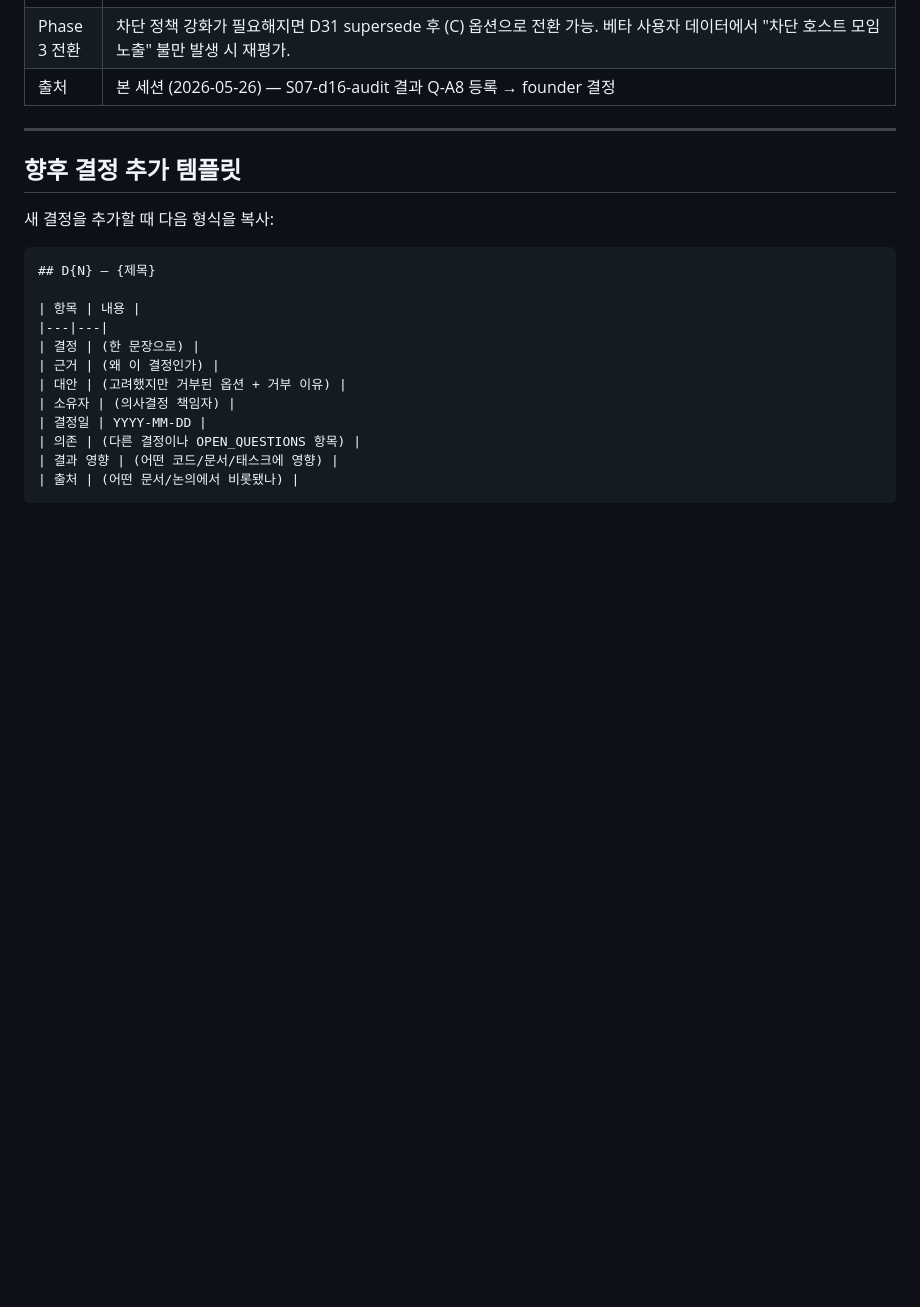
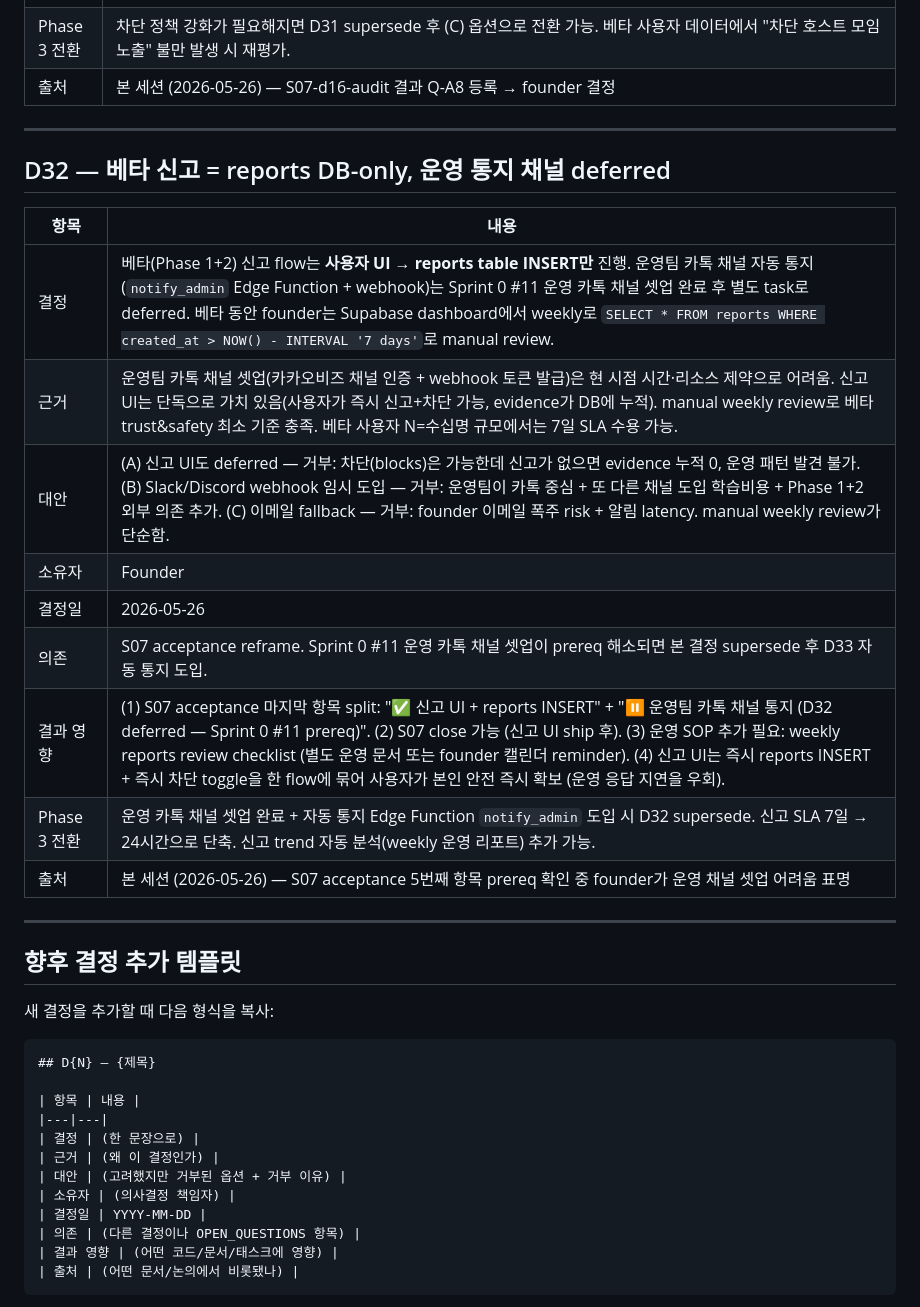
Before and after one commit to skaehdgnl2005-ai/denda-app, a Markdown page: docs/DECISIONS.md, the part around the change. Rendered like a GitHub page; blank space fills up the shorter version.

Commit message:
docs: D32 — 베타 신고 = reports DB-only, 운영 통지 deferred
운영팀 카톡 채널 셋업이 현 시점 어려움. 신고 UI는 단독 가치 충분 (사용자 즉시
신고+차단 + reports evidence 누적). founder weekly manual review로 베타 trust&safety
최소 기준 충족. 채널 셋업 완료 시 D32 supersede.

Co-Authored-By: Claude Opus 4.7 (1M context) <noreply@anthropic.com>

```diff
--- a/docs/DECISIONS.md
+++ b/docs/DECISIONS.md
@@ -764,6 +764,22 @@ const BranchAttribution = lazy(() => import('@/lib/branch/attribution'));
 
 ---
 
+## D32 — 베타 신고 = reports DB-only, 운영 통지 채널 deferred
+
+| 항목 | 내용 |
+|---|---|
+| 결정 | 베타(Phase 1+2) 신고 flow는 **사용자 UI → reports table INSERT만** 진행. 운영팀 카톡 채널 자동 통지(`notify_admin` Edge Function + webhook)는 Sprint 0 #11 운영 카톡 채널 셋업 완료 후 별도 task로 deferred. 베타 동안 founder는 Supabase dashboard에서 weekly로 `SELECT * FROM reports WHERE created_at > NOW() - INTERVAL '7 days'`로 manual review. |
+| 근거 | 운영팀 카톡 채널 셋업(카카오비즈 채널 인증 + webhook 토큰 발급)은 현 시점 시간·리소스 제약으로 어려움. 신고 UI는 단독으로 가치 있음(사용자가 즉시 신고+차단 가능, evidence가 DB에 누적). manual weekly review로 베타 trust&safety 최소 기준 충족. 베타 사용자 N=수십명 규모에서는 7일 SLA 수용 가능. |
+| 대안 | (A) 신고 UI도 deferred — 거부: 차단(blocks)은 가능한데 신고가 없으면 evidence 누적 0, 운영 패턴 발견 불가. (B) Slack/Discord webhook 임시 도입 — 거부: 운영팀이 카톡 중심 + 또 다른 채널 도입 학습비용 + Phase 1+2 외부 의존 추가. (C) 이메일 fallback — 거부: founder 이메일 폭주 risk + 알림 latency. manual weekly review가 단순함. |
+| 소유자 | Founder |
+| 결정일 | 2026-05-26 |
+| 의존 | S07 acceptance reframe. Sprint 0 #11 운영 카톡 채널 셋업이 prereq 해소되면 본 결정 supersede 후 D33 자동 통지 도입. |
+| 결과 영향 | (1) S07 acceptance 마지막 항목 split: "✅ 신고 UI + reports INSERT" + "⏸️ 운영팀 카톡 채널 통지 (D32 deferred — Sprint 0 #11 prereq)". (2) S07 close 가능 (신고 UI ship 후). (3) 운영 SOP 추가 필요: weekly reports review checklist (별도 운영 문서 또는 founder 캘린더 reminder). (4) 신고 UI는 즉시 reports INSERT + 즉시 차단 toggle을 한 flow에 묶어 사용자가 본인 안전 즉시 확보 (운영 응답 지연을 우회). |
+| Phase 3 전환 | 운영 카톡 채널 셋업 완료 + 자동 통지 Edge Function `notify_admin` 도입 시 D32 supersede. 신고 SLA 7일 → 24시간으로 단축. 신고 trend 자동 분석(weekly 운영 리포트) 추가 가능. |
+| 출처 | 본 세션 (2026-05-26) — S07 acceptance 5번째 항목 prereq 확인 중 founder가 운영 채널 셋업 어려움 표명 |
+
+---
+
 ## 향후 결정 추가 템플릿
 
 새 결정을 추가할 때 다음 형식을 복사:
```
Also changed, not shown: docs/TASK_BACKLOG.md (+2 -1 lines).
